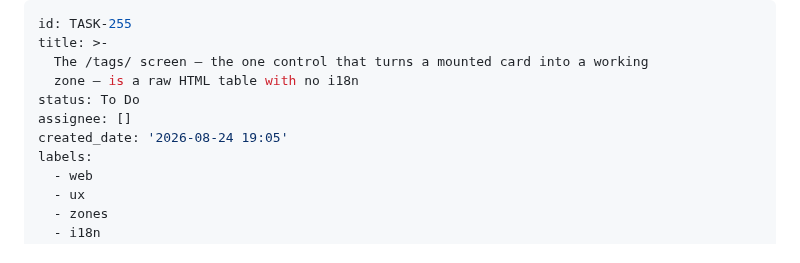
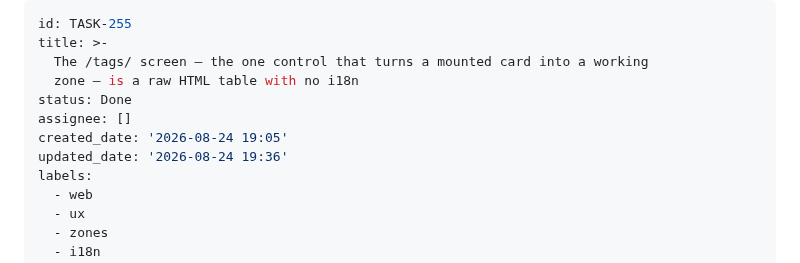
Before and after one commit to proximata/nfc-timesheets, a Markdown page: backlog/tasks/task-255 - The-tags-screen-—-the-one-control-that-turns-a-mounted-card-into-a-working-zone-—-is-a-raw-HTML-table-with-no-i18n.md, the part around one of its changes. Drawn GitHub-style.

```diff
--- a/backlog/tasks/task-255 - The-tags-screen-—-the-one-control-that-turns-a-mounted-card-into-a-working-zone-—-is-a-raw-HTML-table-with-no-i18n.md
+++ b/backlog/tasks/task-255 - The-tags-screen-—-the-one-control-that-turns-a-mounted-card-into-a-working-zone-—-is-a-raw-HTML-table-with-no-i18n.md
@@ -3,9 +3,10 @@ id: TASK-255
 title: >-
   The /tags/ screen — the one control that turns a mounted card into a working
   zone — is a raw HTML table with no i18n
-status: To Do
+status: Done
 assignee: []
 created_date: '2026-08-24 19:05'
+updated_date: '2026-08-24 19:36'
 labels:
   - web
   - ux
```
Also changed, not shown: other parts of backlog/tasks/task-255 - The-tags-screen-—-the-one-control-that-turns-a-mounted-card-into-a-working-zone-—-is-a-raw-HTML-table-with-no-i18n.md (+23 -6 lines), backlog/tasks/task-259 - Admin-the-zone-panel-says-a-Testscan-is-needed-but-never-says-which-app-screen-does-it-so-the-owner-cannot-act-alone.md (+24 -7 lines).
